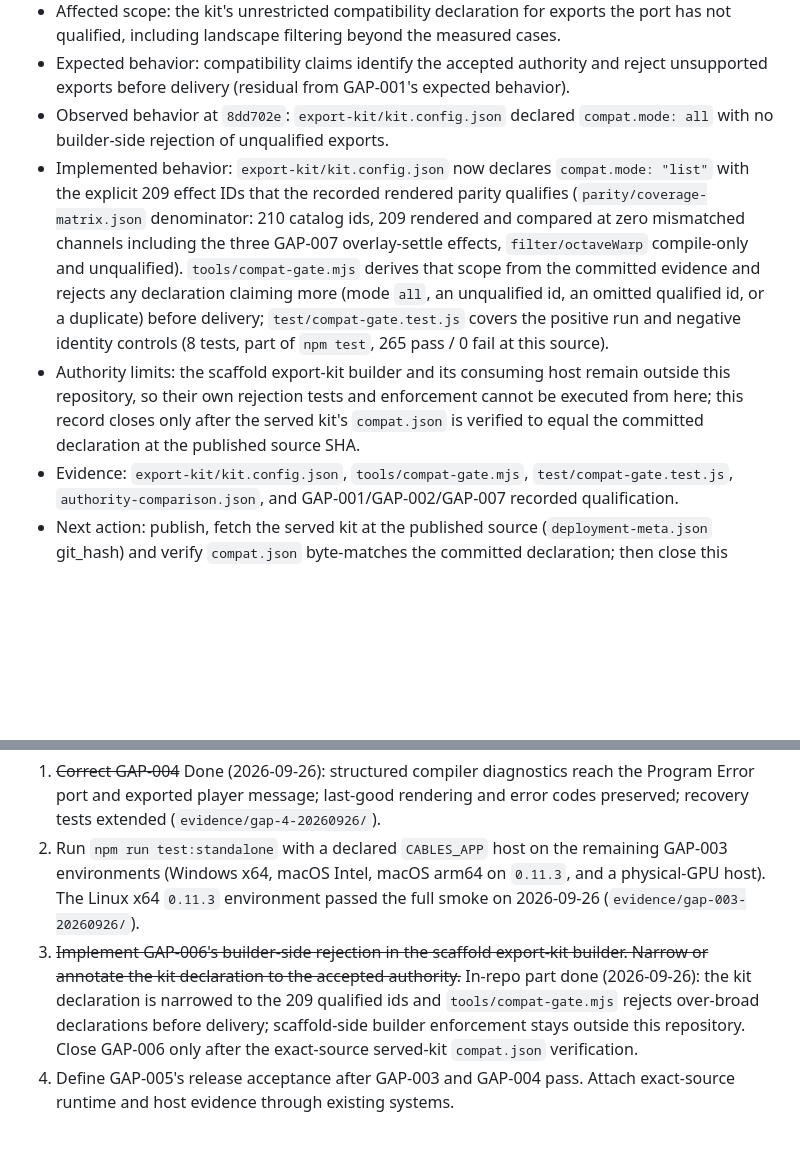
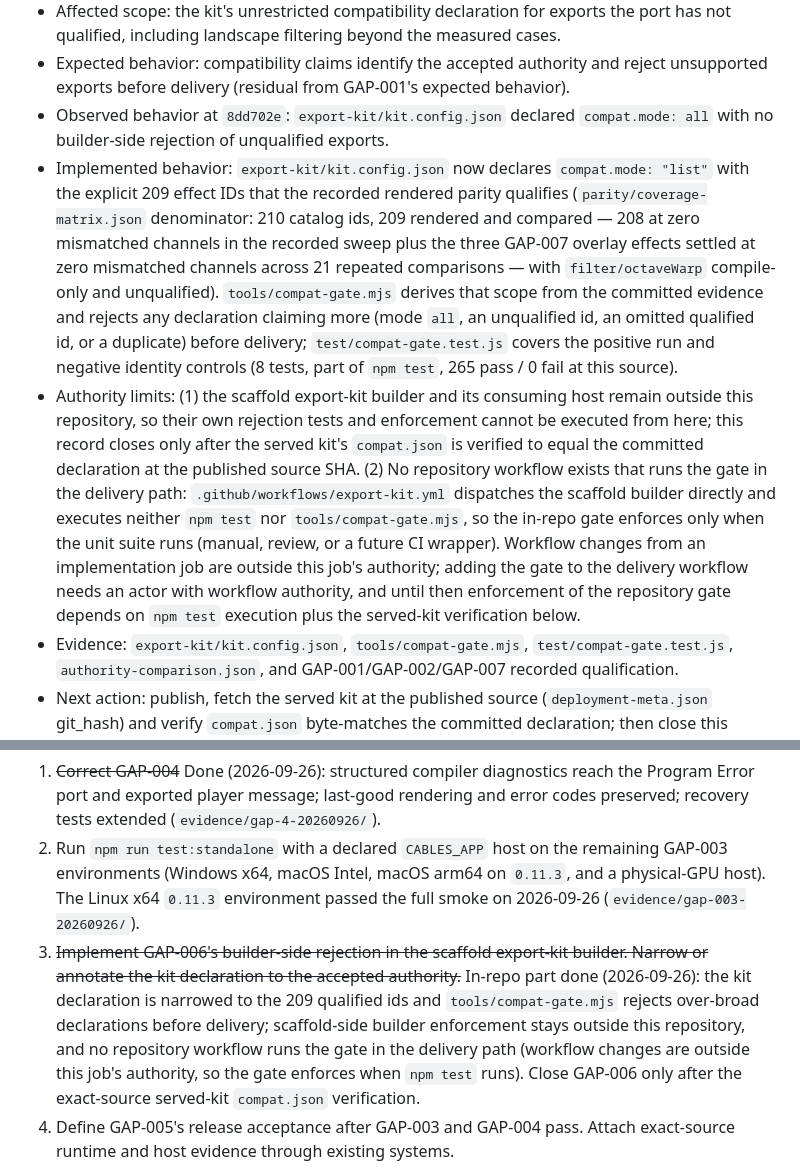
Before and after one commit to noisefactorllc/noisemaker-for-cables, a Markdown page: docs/COMPLETION_GAPS.md, 2 parts joined by grey strips. Drawn GitHub-style; blank space fills up the shorter version.

Commit message:
gap: record the delivery-path authority limit and precise sweep wording for the compat gate (review fixes)

```diff
--- a/docs/COMPLETION_GAPS.md
+++ b/docs/COMPLETION_GAPS.md
@@ -289,8 +289,8 @@ The Standalone page advertises `0.11.2`. Support for that version remains unveri
 - Affected scope: the kit's unrestricted compatibility declaration for exports the port has not qualified, including landscape filtering beyond the measured cases.
 - Expected behavior: compatibility claims identify the accepted authority and reject unsupported exports before delivery (residual from GAP-001's expected behavior).
 - Observed behavior at `8dd702e`: `export-kit/kit.config.json` declared `compat.mode: all` with no builder-side rejection of unqualified exports.
-- Implemented behavior: `export-kit/kit.config.json` now declares `compat.mode: "list"` with the explicit 209 effect IDs that the recorded rendered parity qualifies (`parity/coverage-matrix.json` denominator: 210 catalog ids, 209 rendered and compared at zero mismatched channels including the three GAP-007 overlay-settle effects, `filter/octaveWarp` compile-only and unqualified). `tools/compat-gate.mjs` derives that scope from the committed evidence and rejects any declaration claiming more (mode `all`, an unqualified id, an omitted qualified id, or a duplicate) before delivery; `test/compat-gate.test.js` covers the positive run and negative identity controls (8 tests, part of `npm test`, 265 pass / 0 fail at this source).
-- Authority limits: the scaffold export-kit builder and its consuming host remain outside this repository, so their own rejection tests and enforcement cannot be executed from here; this record closes only after the served kit's `compat.json` is verified to equal the committed declaration at the published source SHA.
+- Implemented behavior: `export-kit/kit.config.json` now declares `compat.mode: "list"` with the explicit 209 effect IDs that the recorded rendered parity qualifies (`parity/coverage-matrix.json` denominator: 210 catalog ids, 209 rendered and compared — 208 at zero mismatched channels in the recorded sweep plus the three GAP-007 overlay effects settled at zero mismatched channels across 21 repeated comparisons — with `filter/octaveWarp` compile-only and unqualified). `tools/compat-gate.mjs` derives that scope from the committed evidence and rejects any declaration claiming more (mode `all`, an unqualified id, an omitted qualified id, or a duplicate) before delivery; `test/compat-gate.test.js` covers the positive run and negative identity controls (8 tests, part of `npm test`, 265 pass / 0 fail at this source).
+- Authority limits: (1) the scaffold export-kit builder and its consuming host remain outside this repository, so their own rejection tests and enforcement cannot be executed from here; this record closes only after the served kit's `compat.json` is verified to equal the committed declaration at the published source SHA. (2) No repository workflow exists that runs the gate in the delivery path: `.github/workflows/export-kit.yml` dispatches the scaffold builder directly and executes neither `npm test` nor `tools/compat-gate.mjs`, so the in-repo gate enforces only when the unit suite runs (manual, review, or a future CI wrapper). Workflow changes from an implementation job are outside this job's authority; adding the gate to the delivery workflow needs an actor with workflow authority, and until then enforcement of the repository gate depends on `npm test` execution plus the served-kit verification below.
 - Evidence: `export-kit/kit.config.json`, `tools/compat-gate.mjs`, `test/compat-gate.test.js`, `authority-comparison.json`, and GAP-001/GAP-002/GAP-007 recorded qualification.
 - Next action: publish, fetch the served kit at the published source (`deployment-meta.json` git_hash) and verify `compat.json` byte-matches the committed declaration; then close this record.
 - Dependencies: the builder implementation lives outside this repository (scaffold export-kit builder); this record tracks the residual behavior.
@@ -304,7 +304,7 @@ Current first action: run `npm run test:standalone` with a declared `CABLES_APP`
 
 1. ~~Correct GAP-004~~ Done (2026-09-26): structured compiler diagnostics reach the Program Error port and exported player message; last-good rendering and error codes preserved; recovery tests extended (`evidence/gap-4-20260926/`).
 2. Run `npm run test:standalone` with a declared `CABLES_APP` host on the remaining GAP-003 environments (Windows x64, macOS Intel, macOS arm64 on `0.11.3`, and a physical-GPU host). The Linux x64 `0.11.3` environment passed the full smoke on 2026-09-26 (`evidence/gap-003-20260926/`).
-3. ~~Implement GAP-006's builder-side rejection in the scaffold export-kit builder. Narrow or annotate the kit declaration to the accepted authority.~~ In-repo part done (2026-09-26): the kit declaration is narrowed to the 209 qualified ids and `tools/compat-gate.mjs` rejects over-broad declarations before delivery; scaffold-side builder enforcement stays outside this repository. Close GAP-006 only after the exact-source served-kit `compat.json` verification.
+3. ~~Implement GAP-006's builder-side rejection in the scaffold export-kit builder. Narrow or annotate the kit declaration to the accepted authority.~~ In-repo part done (2026-09-26): the kit declaration is narrowed to the 209 qualified ids and `tools/compat-gate.mjs` rejects over-broad declarations before delivery; scaffold-side builder enforcement stays outside this repository, and no repository workflow runs the gate in the delivery path (workflow changes are outside this job's authority, so the gate enforces when `npm test` runs). Close GAP-006 only after the exact-source served-kit `compat.json` verification.
 4. Define GAP-005's release acceptance after GAP-003 and GAP-004 pass. Attach exact-source runtime and host evidence through existing systems.
 
 Affected implementation areas are the vendor boundary, compatibility declaration, controller diagnostics, host harness, and release evidence.
```
